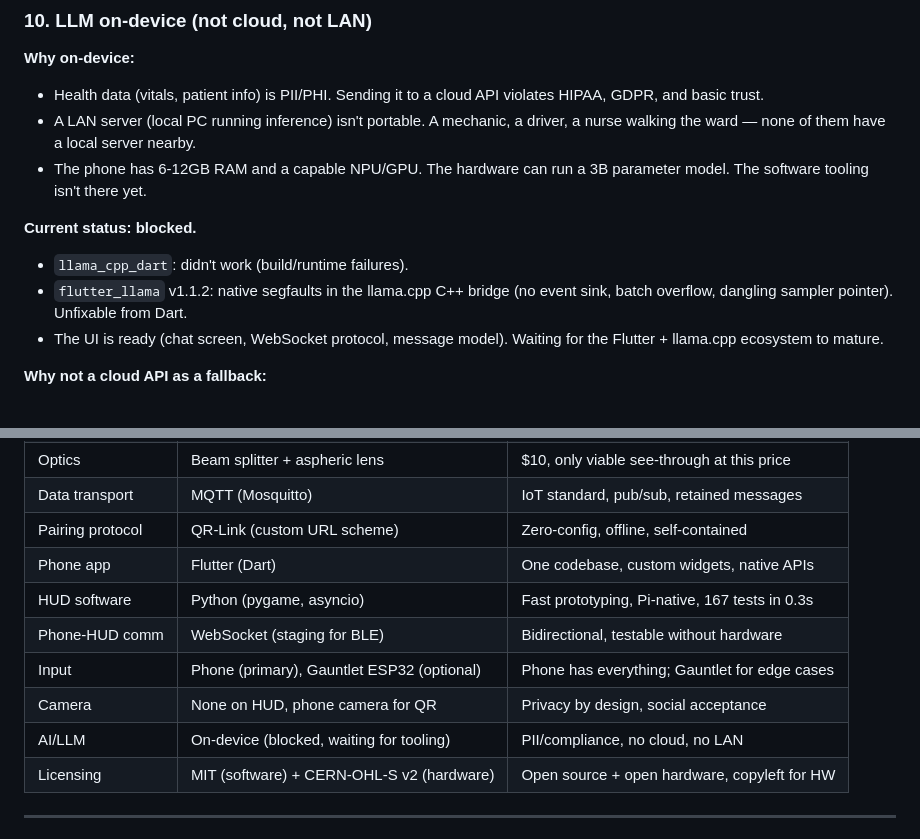
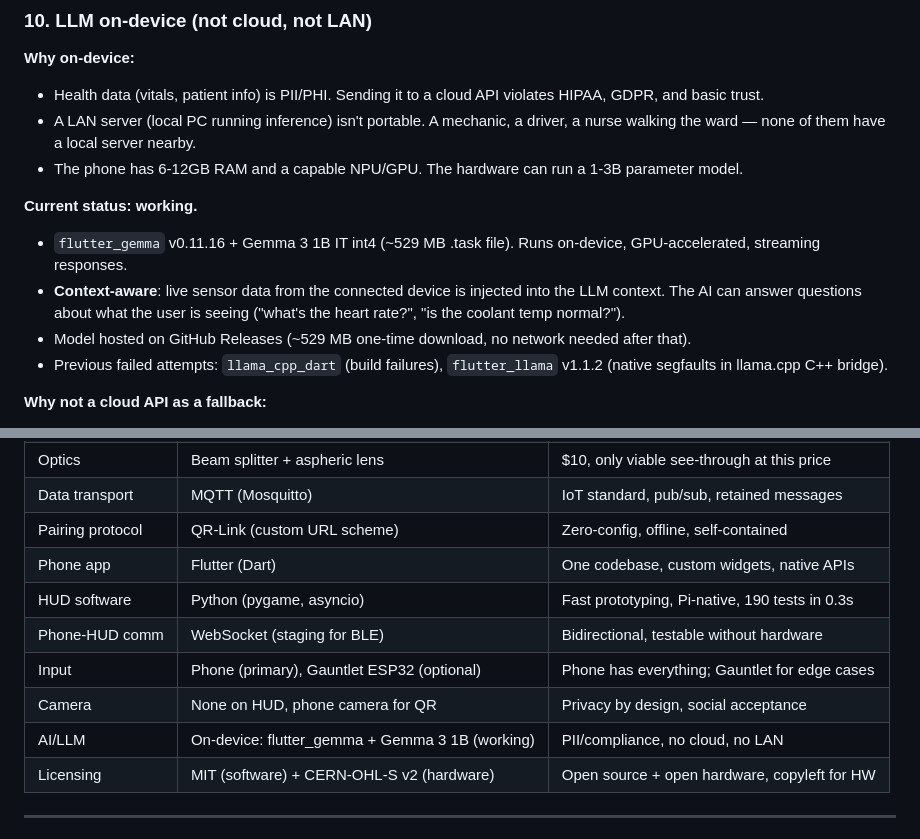
Before and after one commit to GNeironiAR/scouterHUD, a Markdown page: docs/why-this-stack.md, 2 parts joined by grey strips. Rendered like a GitHub page.

Commit message:
Update why-this-stack.md: LLM on-device now working
flutter_gemma + Gemma 3 1B replaces blocked status. Context-aware
AI reads live sensor data. Updated test counts.

Co-Authored-By: Claude Opus 4.6 <noreply@anthropic.com>

```diff
--- a/docs/why-this-stack.md
+++ b/docs/why-this-stack.md
@@ -225,12 +225,13 @@ qrlink://v1/{id}/mqtt/{host}:{port}?auth={auth}&t={topic}
 **Why on-device:**
 - Health data (vitals, patient info) is PII/PHI. Sending it to a cloud API violates HIPAA, GDPR, and basic trust.
 - A LAN server (local PC running inference) isn't portable. A mechanic, a driver, a nurse walking the ward — none of them have a local server nearby.
-- The phone has 6-12GB RAM and a capable NPU/GPU. The hardware can run a 3B parameter model. The software tooling isn't there yet.
+- The phone has 6-12GB RAM and a capable NPU/GPU. The hardware can run a 1-3B parameter model.
 
-**Current status: blocked.**
-- `llama_cpp_dart`: didn't work (build/runtime failures).
-- `flutter_llama` v1.1.2: native segfaults in the llama.cpp C++ bridge (no event sink, batch overflow, dangling sampler pointer). Unfixable from Dart.
-- The UI is ready (chat screen, WebSocket protocol, message model). Waiting for the Flutter + llama.cpp ecosystem to mature.
+**Current status: working.**
+- `flutter_gemma` v0.11.16 + Gemma 3 1B IT int4 (~529 MB .task file). Runs on-device, GPU-accelerated, streaming responses.
+- **Context-aware**: live sensor data from the connected device is injected into the LLM context. The AI can answer questions about what the user is seeing ("what's the heart rate?", "is the coolant temp normal?").
+- Model hosted on GitHub Releases (~529 MB one-time download, no network needed after that).
+- Previous failed attempts: `llama_cpp_dart` (build failures), `flutter_llama` v1.1.2 (native segfaults in llama.cpp C++ bridge).
 
 **Why not a cloud API as a fallback:**
 - It's not about preference — it's about compliance. One leaked vitals packet = legal liability.
@@ -253,11 +254,11 @@ qrlink://v1/{id}/mqtt/{host}:{port}?auth={auth}&t={topic}
 | Data transport | MQTT (Mosquitto) | IoT standard, pub/sub, retained messages |
 | Pairing protocol | QR-Link (custom URL scheme) | Zero-config, offline, self-contained |
 | Phone app | Flutter (Dart) | One codebase, custom widgets, native APIs |
-| HUD software | Python (pygame, asyncio) | Fast prototyping, Pi-native, 167 tests in 0.3s |
+| HUD software | Python (pygame, asyncio) | Fast prototyping, Pi-native, 190 tests in 0.3s |
 | Phone-HUD comm | WebSocket (staging for BLE) | Bidirectional, testable without hardware |
 | Input | Phone (primary), Gauntlet ESP32 (optional) | Phone has everything; Gauntlet for edge cases |
 | Camera | None on HUD, phone camera for QR | Privacy by design, social acceptance |
-| AI/LLM | On-device (blocked, waiting for tooling) | PII/compliance, no cloud, no LAN |
+| AI/LLM | On-device: flutter_gemma + Gemma 3 1B (working) | PII/compliance, no cloud, no LAN |
 | Licensing | MIT (software) + CERN-OHL-S v2 (hardware) | Open source + open hardware, copyleft for HW |
 
 ---
```
